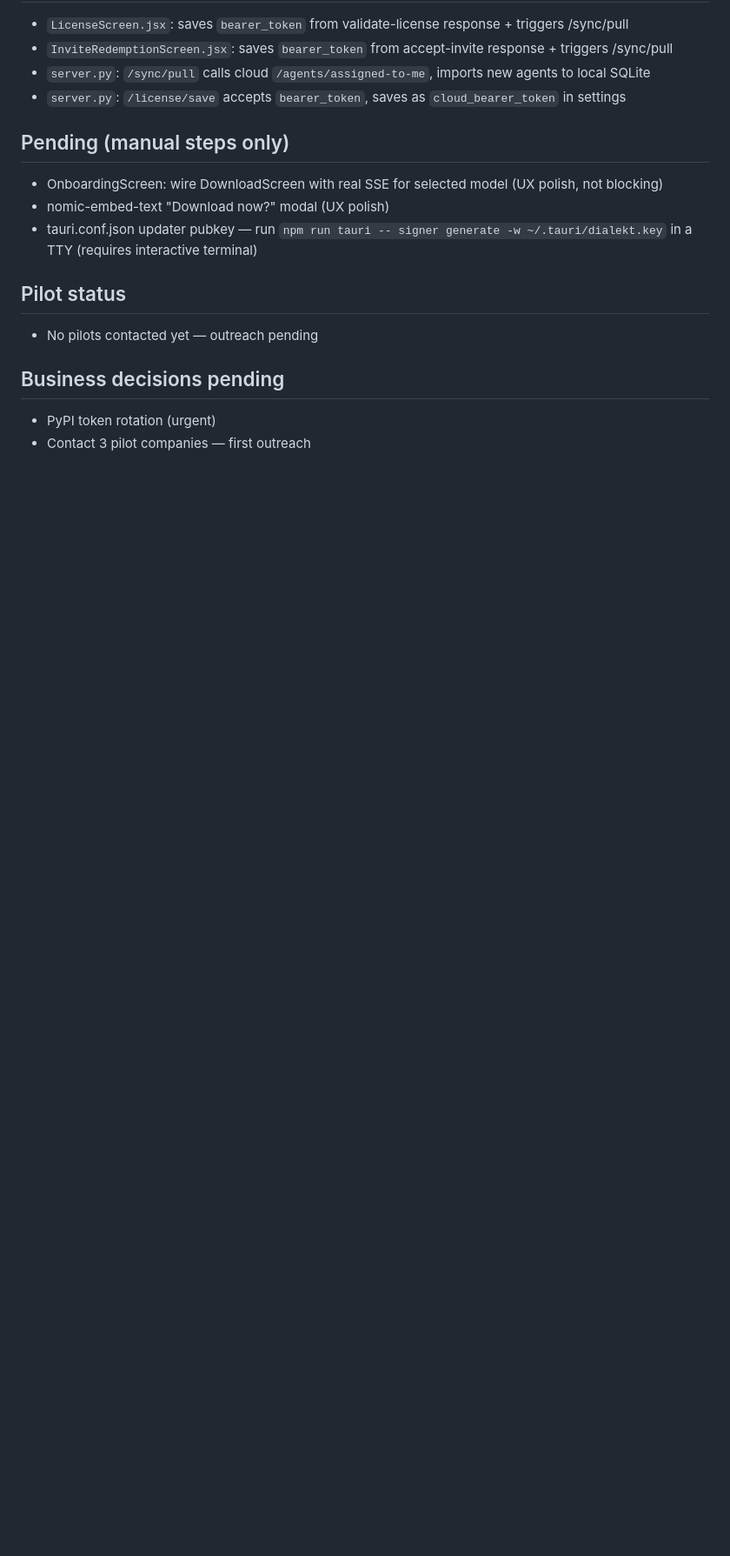
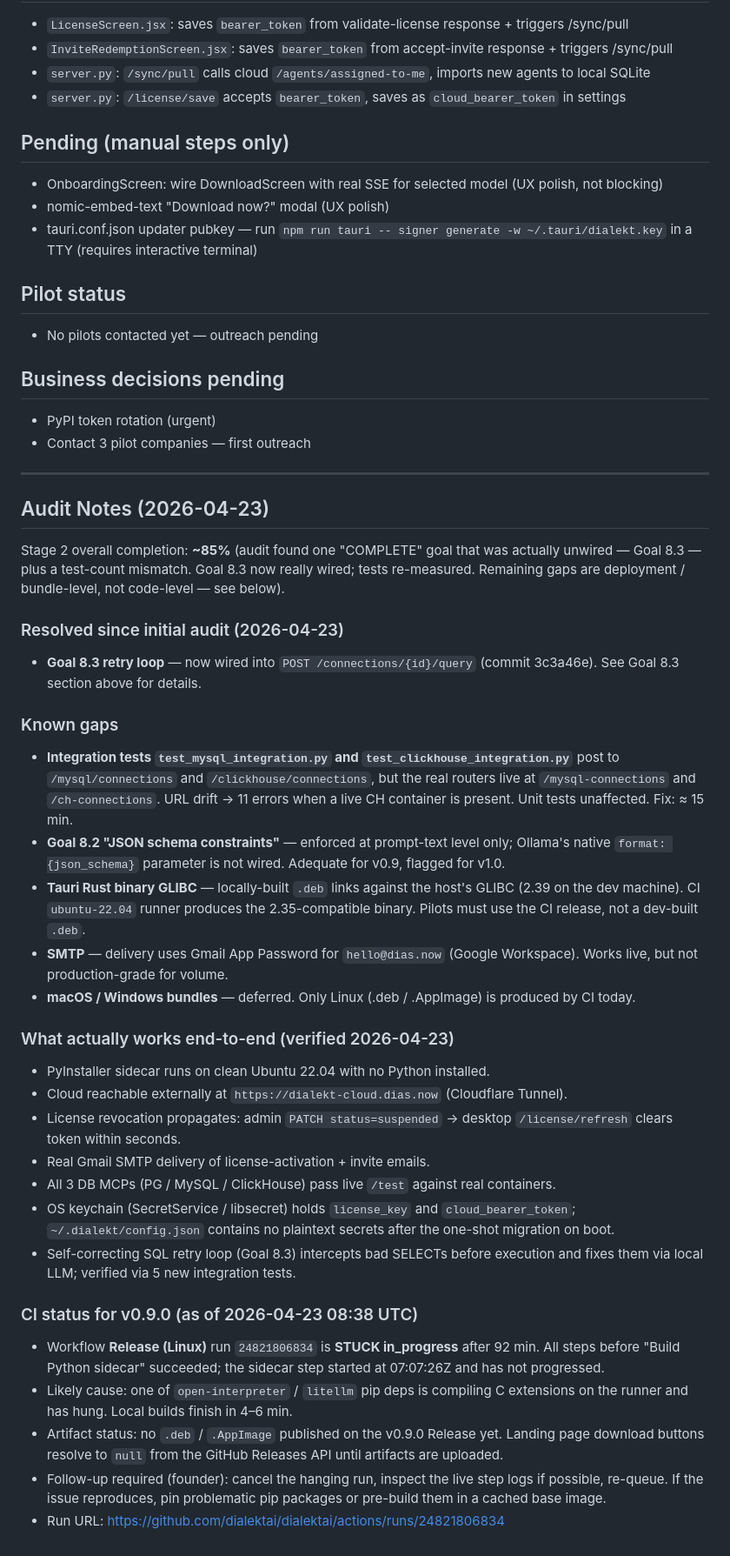
Before and after one commit to dialektai/dialektai, a Markdown page: DIALEKT_STATE.md, the part around one of its changes. Shown at 87% size. Rendered like a GitHub page; blank space fills up the shorter version.

```diff
--- a/DIALEKT_STATE.md
+++ b/DIALEKT_STATE.md
@@ -150,3 +166,62 @@ Stage 2 COMPLETE — All goals 1–8 done, dialekt-cloud service + admin panel,
 ## Business decisions pending
 - PyPI token rotation (urgent)
 - Contact 3 pilot companies — first outreach
+
+---
+
+## Audit Notes (2026-04-23)
+
+Stage 2 overall completion: **~85%** (audit found one "COMPLETE" goal that was
+actually unwired — Goal 8.3 — plus a test-count mismatch. Goal 8.3 now really
+wired; tests re-measured. Remaining gaps are deployment / bundle-level, not
+code-level — see below).
+
+### Resolved since initial audit (2026-04-23)
+
+- **Goal 8.3 retry loop** — now wired into `POST /connections/{id}/query`
+  (commit 3c3a46e). See Goal 8.3 section above for details.
+
+### Known gaps
+- **Integration tests `test_mysql_integration.py` and `test_clickhouse_integration.py`**
+  post to `/mysql/connections` and `/clickhouse/connections`, but the real
+  routers live at `/mysql-connections` and `/ch-connections`. URL drift → 11
+  errors when a live CH container is present. Unit tests unaffected. Fix: ≈ 15 min.
+- **Goal 8.2 "JSON schema constraints"** — enforced at prompt-text level only;
+  Ollama's native `format: {json_schema}` parameter is not wired. Adequate for
+  v0.9, flagged for v1.0.
+- **Tauri Rust binary GLIBC** — locally-built `.deb` links against the host's
+  GLIBC (2.39 on the dev machine). CI `ubuntu-22.04` runner produces the
+  2.35-compatible binary. Pilots must use the CI release, not a dev-built `.deb`.
+- **SMTP** — delivery uses Gmail App Password for `hello@dias.now` (Google
+  Workspace). Works live, but not production-grade for volume.
+- **macOS / Windows bundles** — deferred. Only Linux (.deb / .AppImage) is
+  produced by CI today.
+
+### What actually works end-to-end (verified 2026-04-23)
+
+- PyInstaller sidecar runs on clean Ubuntu 22.04 with no Python installed.
+- Cloud reachable externally at `https://dialekt-cloud.dias.now` (Cloudflare Tunnel).
+- License revocation propagates: admin `PATCH status=suspended` → desktop
+  `/license/refresh` clears token within seconds.
+- Real Gmail SMTP delivery of license-activation + invite emails.
+- All 3 DB MCPs (PG / MySQL / ClickHouse) pass live `/test` against real containers.
+- OS keychain (SecretService / libsecret) holds `license_key` and
+  `cloud_bearer_token`; `~/.dialekt/config.json` contains no plaintext secrets
+  after the one-shot migration on boot.
+- Self-correcting SQL retry loop (Goal 8.3) intercepts bad SELECTs before
+  execution and fixes them via local LLM; verified via 5 new integration tests.
+
+### CI status for v0.9.0 (as of 2026-04-23 08:38 UTC)
+
+- Workflow **Release (Linux)** run `24821806834` is **STUCK in_progress**
+  after 92 min. All steps before "Build Python sidecar" succeeded; the sidecar
+  step started at 07:07:26Z and has not progressed.
+- Likely cause: one of `open-interpreter` / `litellm` pip deps is compiling
+  C extensions on the runner and has hung. Local builds finish in 4–6 min.
+- Artifact status: no `.deb` / `.AppImage` published on the v0.9.0 Release yet.
+  Landing page download buttons resolve to `null` from the GitHub Releases API
+  until artifacts are uploaded.
+- Follow-up required (founder): cancel the hanging run, inspect the live step
+  logs if possible, re-queue. If the issue reproduces, pin problematic pip
+  packages or pre-build them in a cached base image.
+- Run URL: https://github.com/dialektai/dialektai/actions/runs/24821806834
```
Also changed, not shown: other parts of DIALEKT_STATE.md (+25 -9 lines), README.md (+1 -1 lines).
